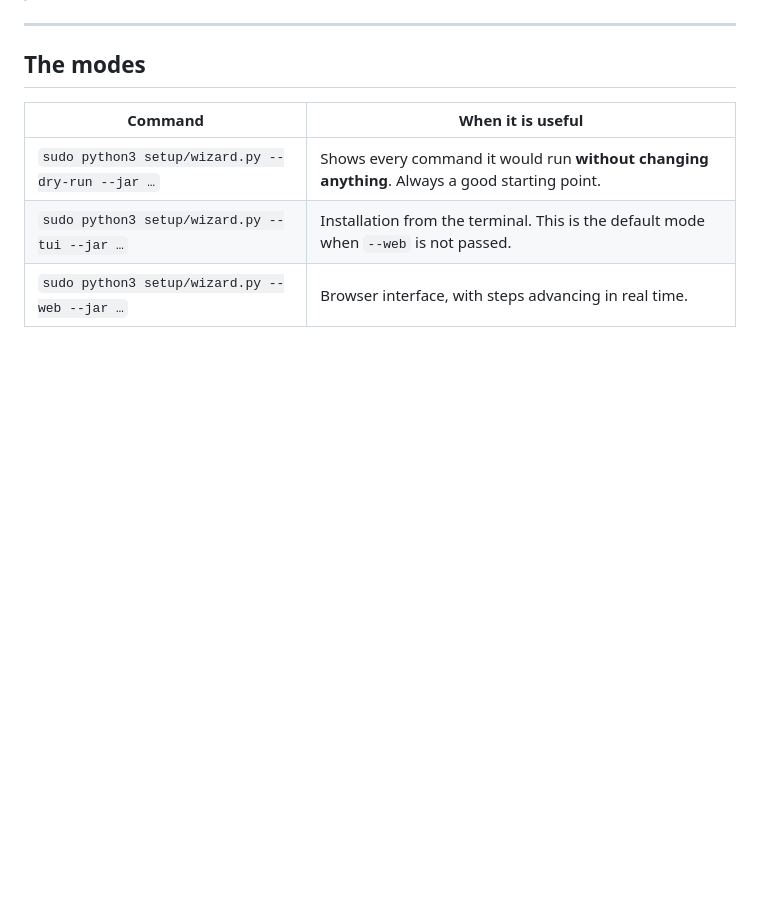
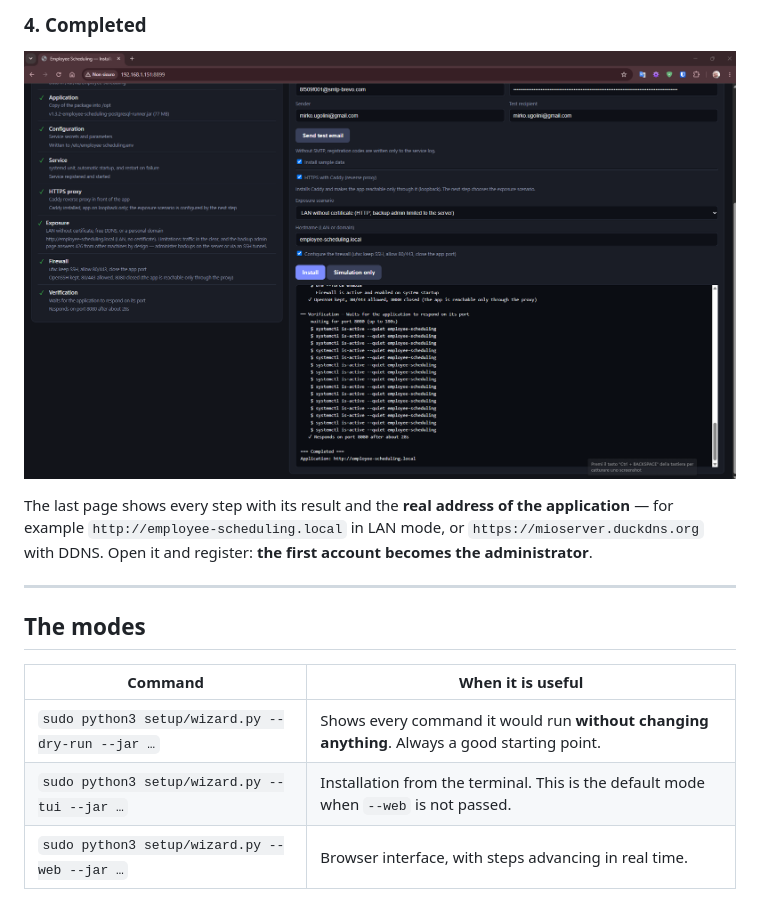
Before and after one commit to MirkoUgoliniDev/employee-scheduling, a Markdown page: setup/INSTALL.md, the part around one of its changes. GitHub-like rendering; pictures changed too: assets/readme/Screenshot27.png (added); blank space fills up the shorter version.

```diff
--- a/setup/INSTALL.md
+++ b/setup/INSTALL.md
@@ -114,3 +178,11 @@ sudo python3 setup/wizard.py --tui --jar ~/employee-scheduling-runner.jar
+### 4. Completed
+
+![Installation completed: final message with the real URL](../assets/readme/Screenshot27.png)
+
+The last page shows every step with its result and the **real address of the
+application** — for example `http://employee-scheduling.local` in LAN mode, or
+`https://mioserver.duckdns.org` with DDNS. Open it and register: **the first
+account becomes the administrator**.
 
 ---
 
```
Also changed, not shown: other parts of setup/INSTALL.md (+74 -5 lines), assets/readme/Screenshot24.png (added), assets/readme/Screenshot25.png (added), assets/readme/Screenshot26.png (added).
